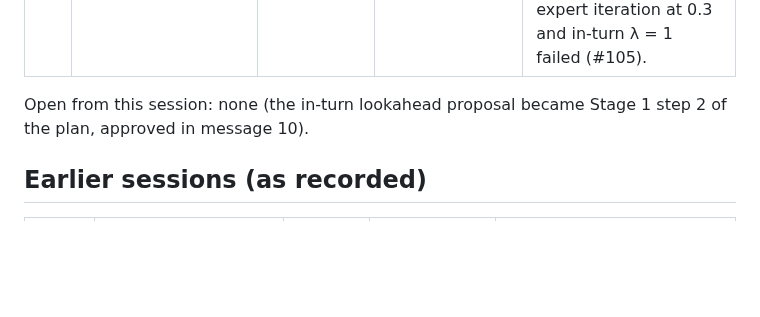
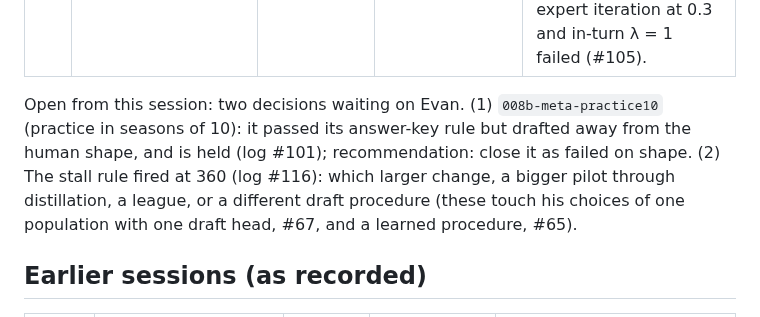
Before and after one commit to AI-Alignment-UIUC/metagame-rl, a Markdown page: notes/evan-requests.md, the part around the change. GitHub-like rendering; blank space fills up the shorter version.

Commit message:
evan-requests: the two open decisions
Co-Authored-By: Claude Opus 5.5 <noreply@anthropic.com>

```diff
--- a/notes/evan-requests.md
+++ b/notes/evan-requests.md
@@ -26,7 +26,7 @@ neither recorded are missing, so this part is incomplete.
 | 10 | "Sure try it" | trying | log #96 | Read as approval of the plan and of its four questions as proposed: prize shaping kept on, Knock Outs and prizes inside the turn search, pilot changes decided on the puzzles and the Trainer-value panel with 2005 held out, and the targets as written. Stage 1 step 2: play-time search over the pilot lifts Trainer-first puzzles 60 → 85–88% and PlusPower 31 → 81%; expert iteration built and queued (two variants), with turn-level credit, prize shaping kept on and entropy 0.02; pilot cards now decided on a competence score (A/A bar 0.06). |
 | 11 | "synthesize progress and push, continue with the plan, might have gotten interrupted" | tried | log #104–105, README, commits | It had been interrupted: the lab died with the previous session at 21:44 (deckcross-w at 284 of 290). `rl.lab start` now launches it outside the session; two races that dropped hand edits were fixed (the competence bar had silently fallen to 0.03; restored to 0.06, no decision affected); the deck-free card's hold was lifted, as the practice cards it was held for are decided; the lab restarted at 22:15; README block #97–104 closed; pushed. Continued: at 290 the deck-free encoder was adopted, expert iteration at 0.3 and in-turn λ = 1 failed (#105). |
 
-Open from this session: none (the in-turn lookahead proposal became Stage 1 step 2 of the plan, approved in message 10).
+Open from this session: two decisions waiting on Evan. (1) `008b-meta-practice10` (practice in seasons of 10): it passed its answer-key rule but drafted away from the human shape, and is held (log #101); recommendation: close it as failed on shape. (2) The stall rule fired at 360 (log #116): which larger change, a bigger pilot through distillation, a league, or a different draft procedure (these touch his choices of one population with one draft head, #67, and a learned procedure, #65).
 
 ## Earlier sessions (as recorded)
 
```
